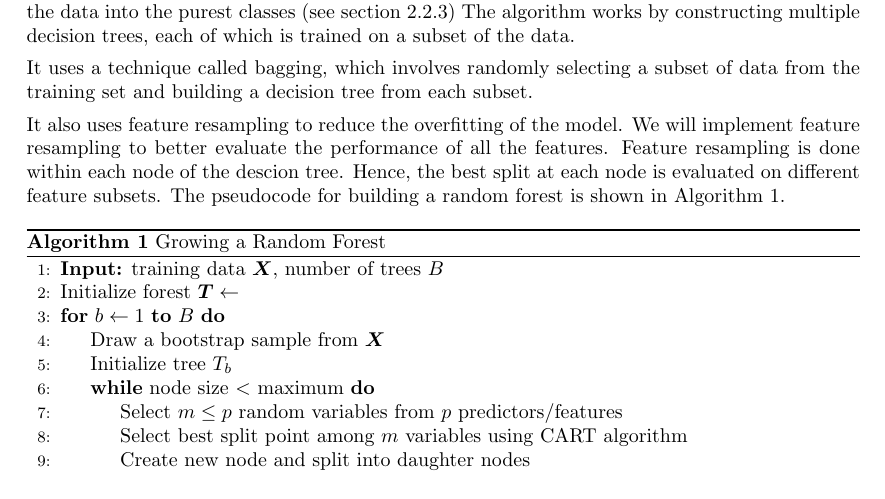
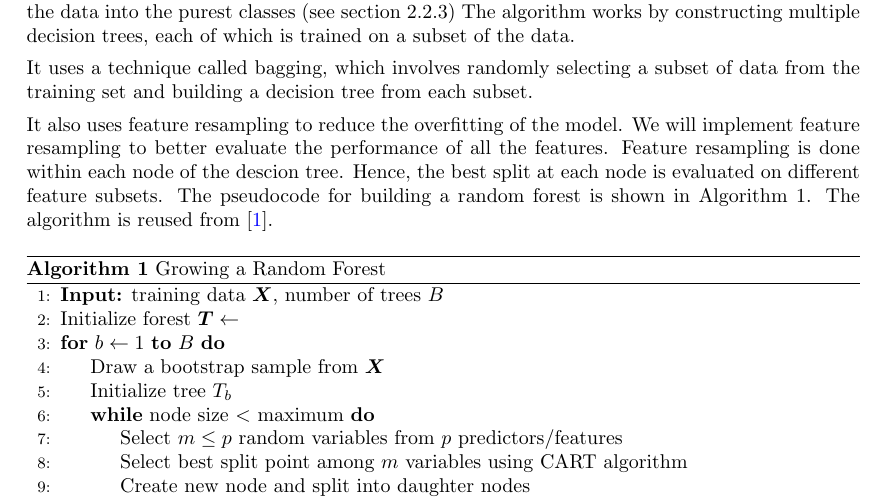
Before and after one commit to jensjpedersen/FYS-STK4155_Project3_Report, a LaTeX paper (project3.tex, which reads methods.tex): part of page 7 of 24, cut so that both start at the same text. Compiled offline with pdfLaTeX.

Commit message:
Methods: added citation

```diff
--- a/methods.tex
+++ b/methods.tex
@@ -240,7 +240,8 @@ overfitting of the model. We will implement feature resampling
 to better evaluate the performance of all the features. Feature resampling is
 done within each node of the descion tree. Hence, the best split at each node is
 evaluated on different feature subsets. The pseudocode for building a random
-forest is shown in Algorithm \ref{alg:random_forest}.
+forest is shown in Algorithm \ref{alg:random_forest}. The algorithm is reused
+from \cite{w44}.
 
 
 \begin{algorithm}
```
